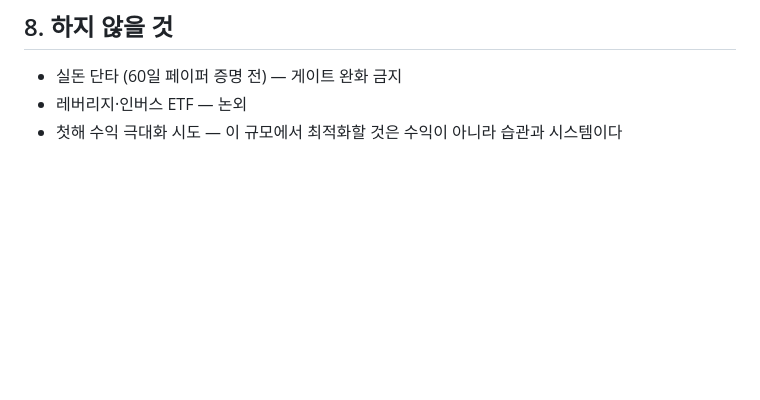
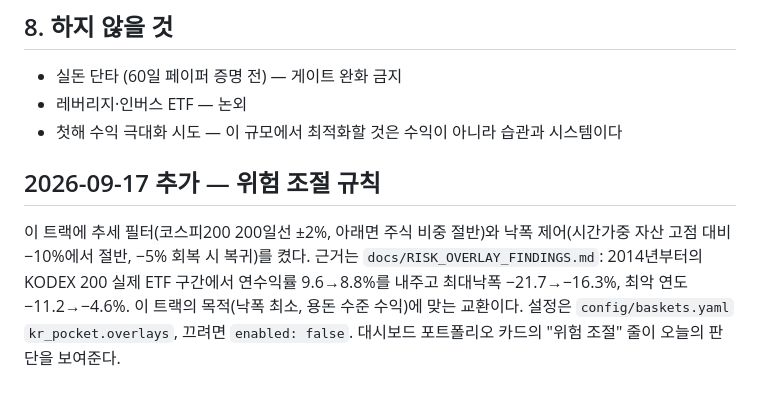
Before and after one commit to easygap/quant_trader, a Markdown page: docs/POCKET_TRACK_PLAN.md, the part around the change. GitHub-like rendering; blank space fills up the shorter version.

```diff
--- a/docs/POCKET_TRACK_PLAN.md
+++ b/docs/POCKET_TRACK_PLAN.md
@@ -176,3 +176,7 @@ v1(지수 50 / 현금 50)의 현금 절반은 이자 0으로 잠들어 있었다
 - 실돈 단타 (60일 페이퍼 증명 전) — 게이트 완화 금지
 - 레버리지·인버스 ETF — 논외
 - 첫해 수익 극대화 시도 — 이 규모에서 최적화할 것은 수익이 아니라 습관과 시스템이다
+
+## 2026-09-17 추가 — 위험 조절 규칙
+
+이 트랙에 추세 필터(코스피200 200일선 ±2%, 아래면 주식 비중 절반)와 낙폭 제어(시간가중 자산 고점 대비 −10%에서 절반, −5% 회복 시 복귀)를 켰다. 근거는 `docs/RISK_OVERLAY_FINDINGS.md`: 2014년부터의 KODEX 200 실제 ETF 구간에서 연수익률 9.6→8.8%를 내주고 최대낙폭 −21.7→−16.3%, 최악 연도 −11.2→−4.6%. 이 트랙의 목적(낙폭 최소, 용돈 수준 수익)에 맞는 교환이다. 설정은 `config/baskets.yaml` `kr_pocket.overlays`, 끄려면 `enabled: false`. 대시보드 포트폴리오 카드의 "위험 조절" 줄이 오늘의 판단을 보여준다.
```
Also changed, not shown: docs/RESEARCH_LOG.md (+11 -0 lines), docs/RISK_OVERLAY_FINDINGS.md (added, +109 -0 lines), reports/research/risk_overlay_backtest.md (added, +46 -0 lines), docs/images/overlay-basket.png (added), docs/images/overlay-pocket-etf.png (added), docs/images/overlay-pocket-ks200.png (added), 9 other files.
